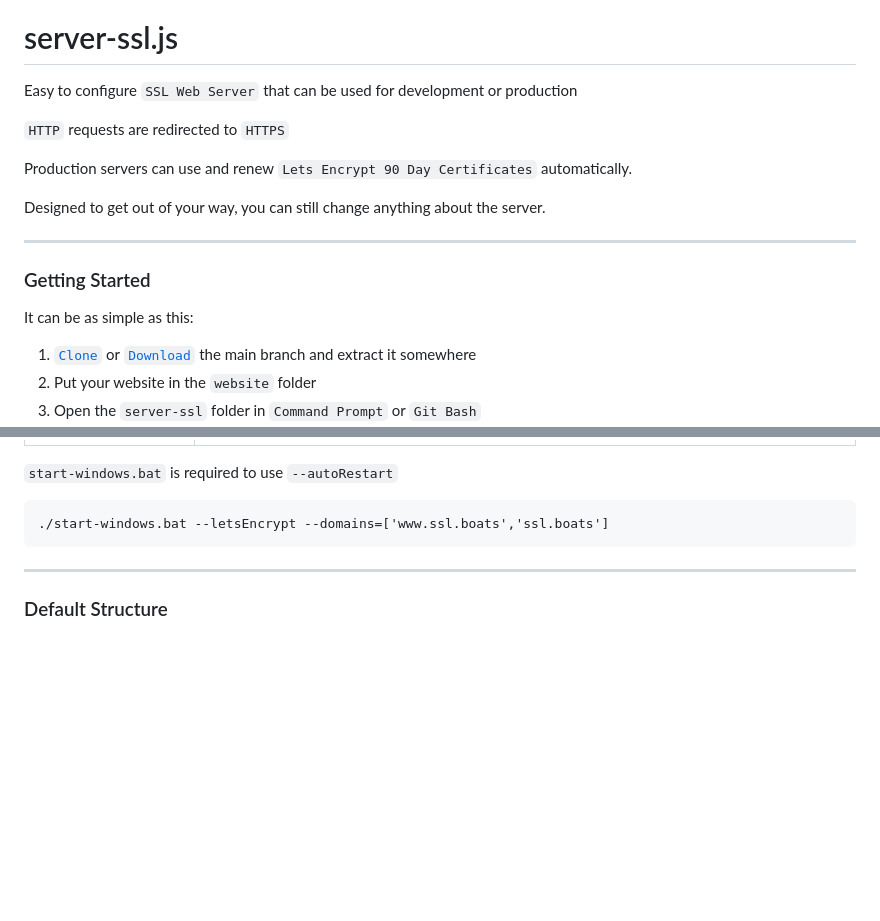
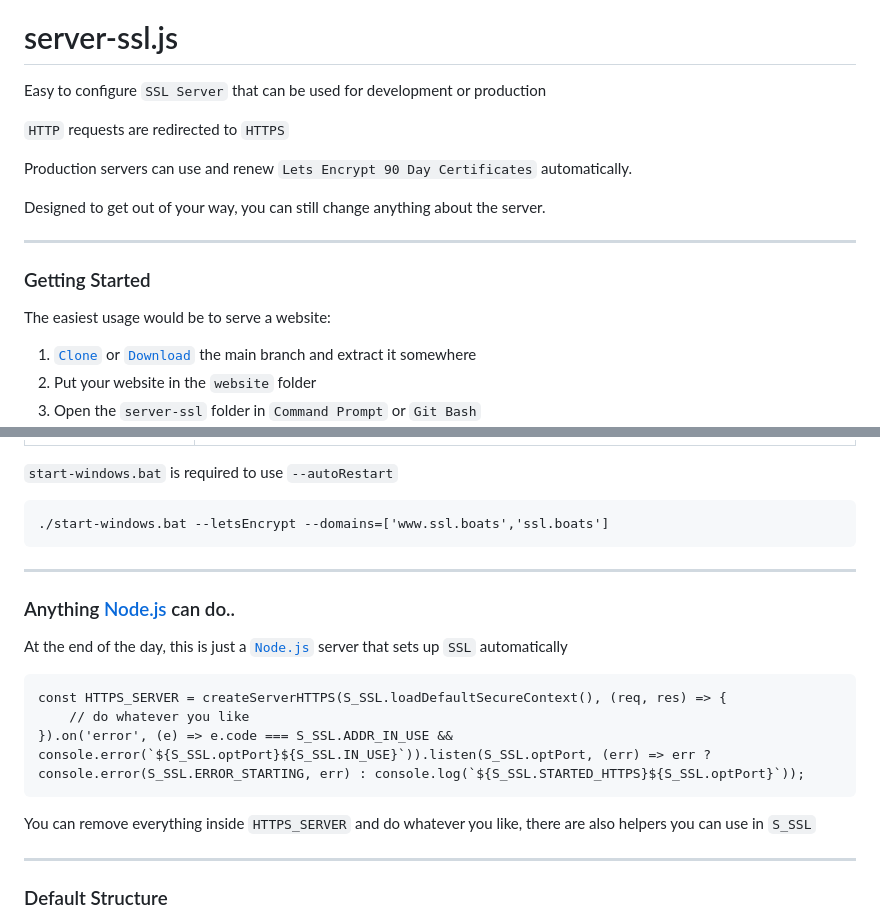
Before and after one commit to FirstTimeEZ/server-ssl, a Markdown page: README.md, 2 parts joined by grey strips. Rendered like a GitHub page; blank space fills up the shorter version.

````diff
--- a/README.md
+++ b/README.md
@@ -2,7 +2,7 @@
 
 # server-ssl.js
 
-Easy to configure `SSL Web Server` that can be used for development or production
+Easy to configure `SSL Server` that can be used for development or production
 
 `HTTP` requests are redirected to `HTTPS`
 
@@ -14,7 +14,7 @@ Designed to get out of your way, you can still change anything about the server.
 
 ### Getting Started
 
-It can be as simple as this:
+The easiest usage would be to serve a website:
 
 1. [`Clone`](https://github.com/FirstTimeEZ/server-ssl.git) or [`Download`](https://github.com/FirstTimeEZ/server-ssl/archive/refs/heads/main.zip) the main branch and extract it somewhere
 2. Put your website in the `website` folder
@@ -77,6 +77,20 @@ The certificates will be changed automatically when they are updated, you don't
 ```
 ./start-windows.bat --letsEncrypt --domains=['www.ssl.boats','ssl.boats']
 ```
+
+--------
+
+### Anything [Node.js](https://nodejs.org/docs/latest/api/) can do..
+
+At the end of the day, this is just a [`Node.js`](https://nodejs.org/docs/latest/api/) server that sets up `SSL` automatically
+
+```
+const HTTPS_SERVER = createServerHTTPS(S_SSL.loadDefaultSecureContext(), (req, res) => {
+    // do whatever you like
+}).on('error', (e) => e.code === S_SSL.ADDR_IN_USE && console.error(`${S_SSL.optPort}${S_SSL.IN_USE}`)).listen(S_SSL.optPort, (err) => err ? console.error(S_SSL.ERROR_STARTING, err) : console.log(`${S_SSL.STARTED_HTTPS}${S_SSL.optPort}`));
+```
+
+You can remove everything inside `HTTPS_SERVER` and do whatever you like, there are also helpers you can use in `S_SSL`
 
 --------
 
````
